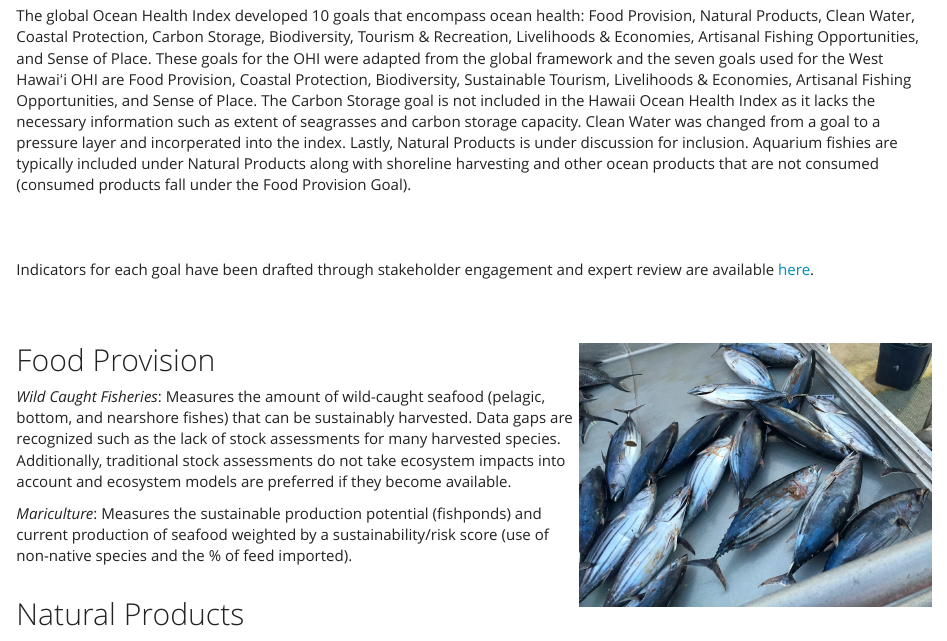
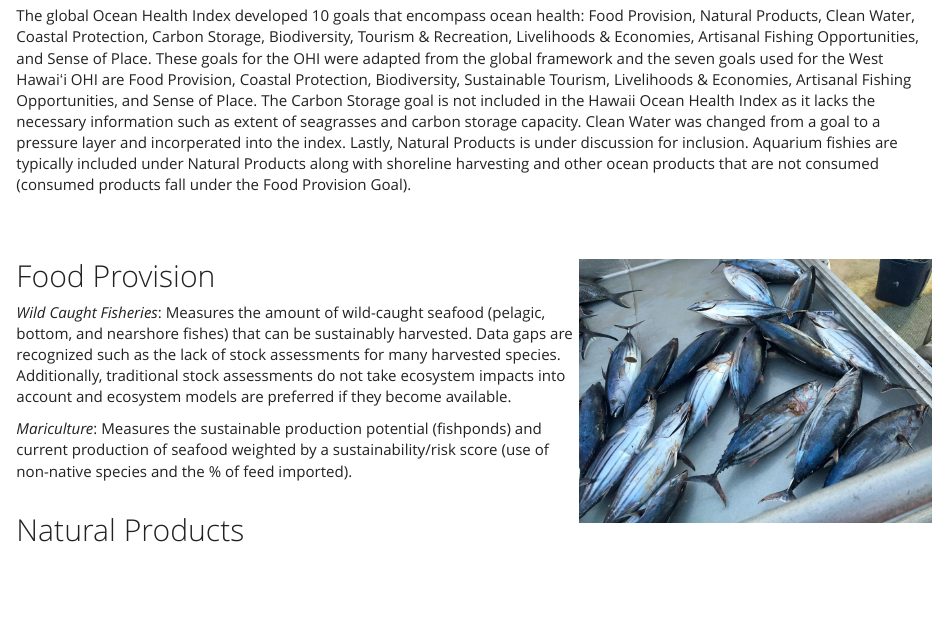
Before and after one commit to OHI-Science/whi, an R Markdown document (goals.Rmd): the page in a window 1100 px wide, from 140 px down. The pictures show the output file goals.html that the author committed with the source, opened offline; library style sheets and scripts come from the installed R packages.

Commit message:
updated goals webpage

```diff
--- a/goals.Rmd
+++ b/goals.Rmd
@@ -10,9 +10,6 @@ output: html_document
 
 The global Ocean Health Index developed 10 goals that encompass ocean health: Food Provision, Natural Products, Clean Water, Coastal Protection, Carbon Storage, Biodiversity, Tourism & Recreation, Livelihoods & Economies, Artisanal Fishing Opportunities, and Sense of Place. These goals for the OHI were adapted from the global framework and the seven goals used for the West Hawaiʻi OHI are Food Provision, Coastal Protection, Biodiversity, Sustainable Tourism, Livelihoods & Economies, Artisanal Fishing Opportunities, and Sense of Place. The Carbon Storage goal is not included in the Hawaii Ocean Health Index as it lacks the necessary information such as extent of seagrasses and carbon storage capacity. Clean Water was changed from a goal to a pressure layer and incorperated into the index. Lastly, Natural Products is under discussion for inclusion. Aquarium fishies are typically included under Natural Products along with shoreline harvesting and other ocean products that are not consumed (consumed products fall under the Food Provision Goal).
 
-<br><br>
-
-Indicators for each goal have been drafted through stakeholder engagement and expert review are available [here](https://goo.gl/1QT68E).
 
 <br><br>
 
```
Also changed, not shown: goals.html, 3 other files.
